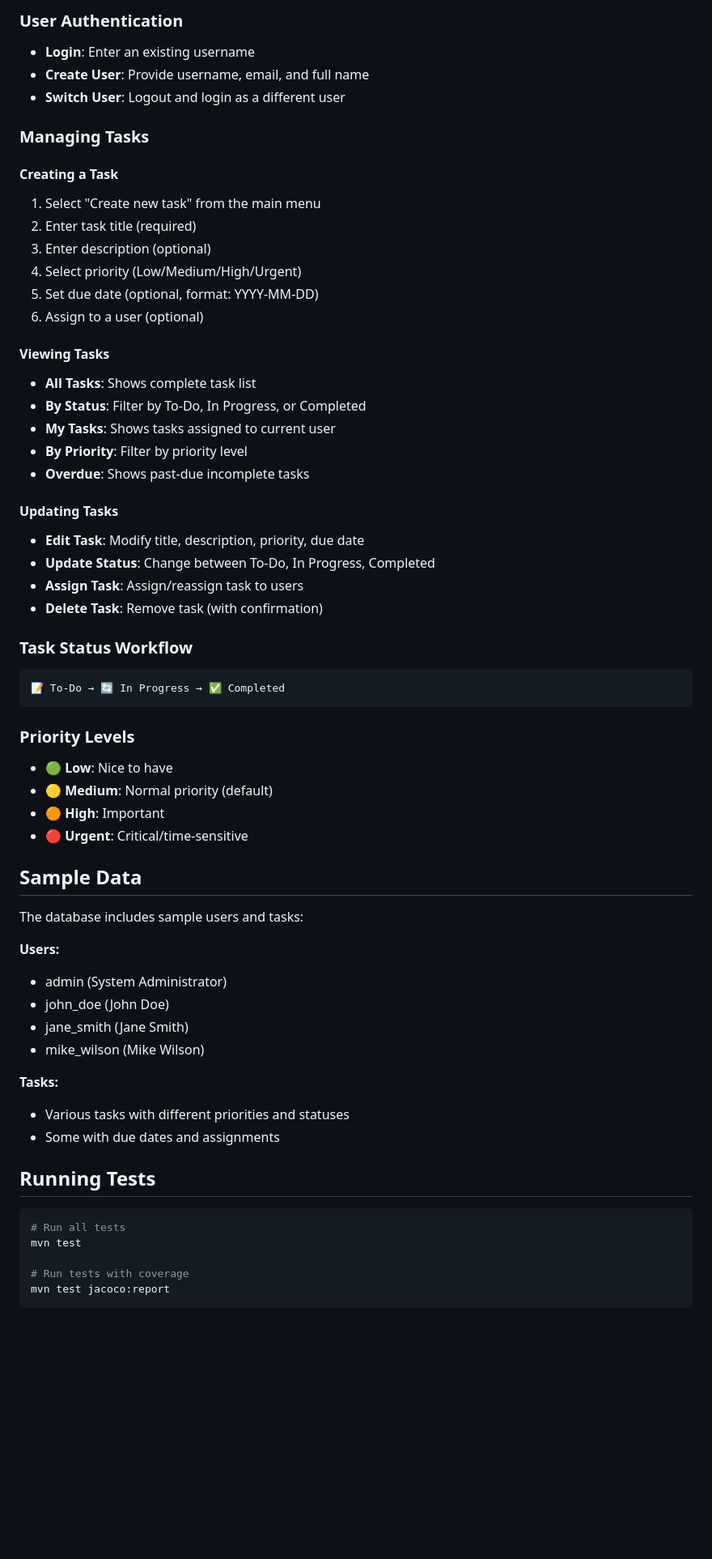
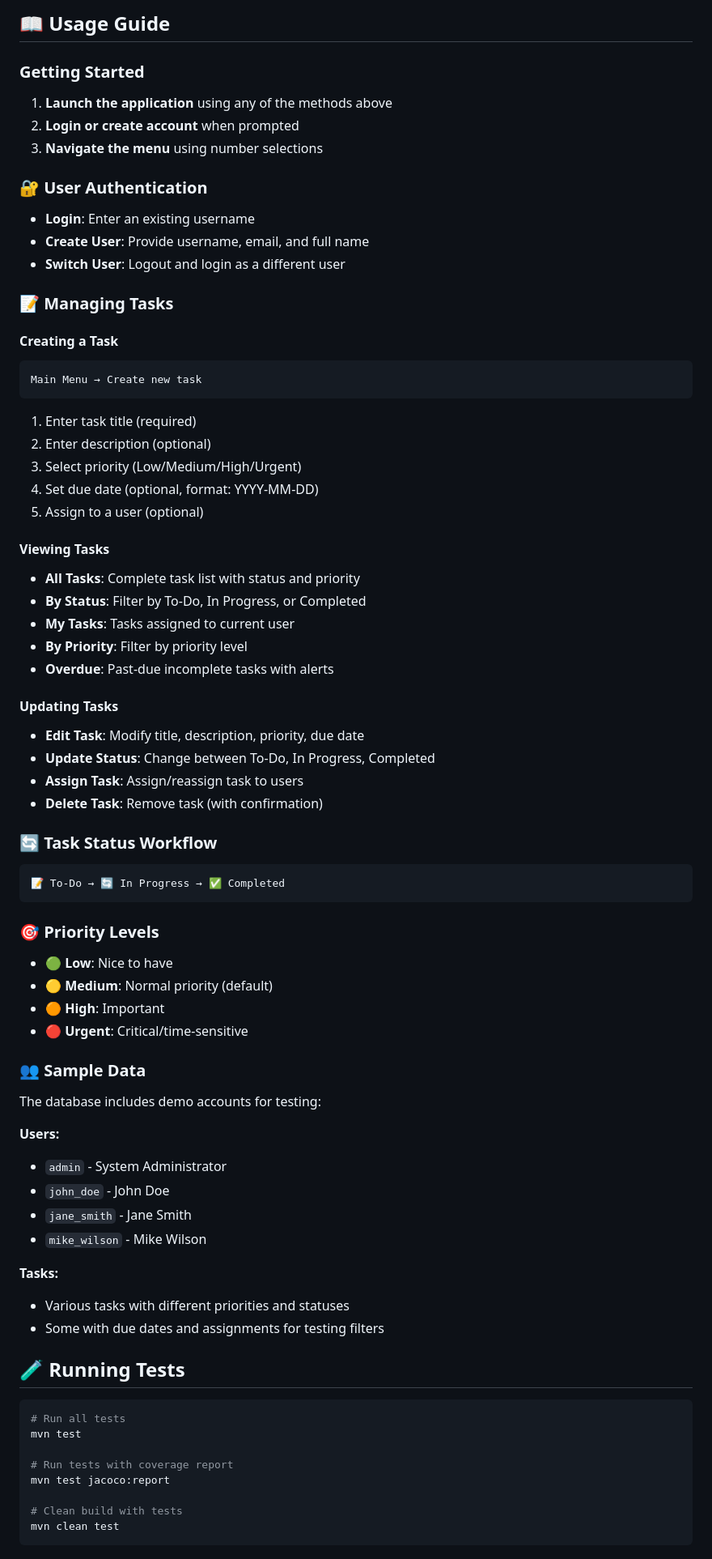
Before and after one commit to atrishmanm/WorkSphere, a Markdown page: README.md, the part around one of its changes. Shown at 81% size. GitHub-like rendering; blank space fills up the shorter version.

````diff
--- a/README.md
+++ b/README.md
@@ -159,25 +211,36 @@ WorkSphere/
 
-### User Authentication
+## 📖 Usage Guide
+
+### Getting Started
+
+1. **Launch the application** using any of the methods above
+2. **Login or create account** when prompted
+3. **Navigate the menu** using number selections
+
+### 🔐 User Authentication
+
 - **Login**: Enter an existing username
 - **Create User**: Provide username, email, and full name
 - **Switch User**: Logout and login as a different user
 
-### Managing Tasks
+### 📝 Managing Tasks
 
 #### Creating a Task
-1. Select "Create new task" from the main menu
-2. Enter task title (required)
-3. Enter description (optional)
-4. Select priority (Low/Medium/High/Urgent)
-5. Set due date (optional, format: YYYY-MM-DD)
-6. Assign to a user (optional)
+```
+Main Menu → Create new task
+```
+1. Enter task title (required)
+2. Enter description (optional)
+3. Select priority (Low/Medium/High/Urgent)
+4. Set due date (optional, format: YYYY-MM-DD)
+5. Assign to a user (optional)
 
 #### Viewing Tasks
-- **All Tasks**: Shows complete task list
+- **All Tasks**: Complete task list with status and priority
 - **By Status**: Filter by To-Do, In Progress, or Completed
-- **My Tasks**: Shows tasks assigned to current user
+- **My Tasks**: Tasks assigned to current user
 - **By Priority**: Filter by priority level
-- **Overdue**: Shows past-due incomplete tasks
+- **Overdue**: Past-due incomplete tasks with alerts
 
 #### Updating Tasks
 - **Edit Task**: Modify title, description, priority, due date
@@ -185,38 +248,41 @@ WorkSphere/
 - **Assign Task**: Assign/reassign task to users
 - **Delete Task**: Remove task (with confirmation)
 
-### Task Status Workflow
+### 🔄 Task Status Workflow
 ```
 📝 To-Do → 🔄 In Progress → ✅ Completed
 ```
 
-### Priority Levels
+### 🎯 Priority Levels
 - 🟢 **Low**: Nice to have
 - 🟡 **Medium**: Normal priority (default)
 - 🟠 **High**: Important
 - 🔴 **Urgent**: Critical/time-sensitive
 
-## Sample Data
+### 👥 Sample Data
 
-The database includes sample users and tasks:
+The database includes demo accounts for testing:
 
 **Users:**
-- admin (System Administrator)
-- john_doe (John Doe)
-- jane_smith (Jane Smith)
-- mike_wilson (Mike Wilson)
+- `admin` - System Administrator
+- `john_doe` - John Doe
+- `jane_smith` - Jane Smith
+- `mike_wilson` - Mike Wilson
 
 **Tasks:**
 - Various tasks with different priorities and statuses
-- Some with due dates and assignments
+- Some with due dates and assignments for testing filters
 
-## Running Tests
+## 🧪 Running Tests
 
 ```bash
 # Run all tests
 mvn test
 
-# Run tests with coverage
+# Run tests with coverage report
 mvn test jacoco:report
+
+# Clean build with tests
+mvn clean test
 ```
 
````
Also changed, not shown: other parts of README.md (+204 -67 lines).
